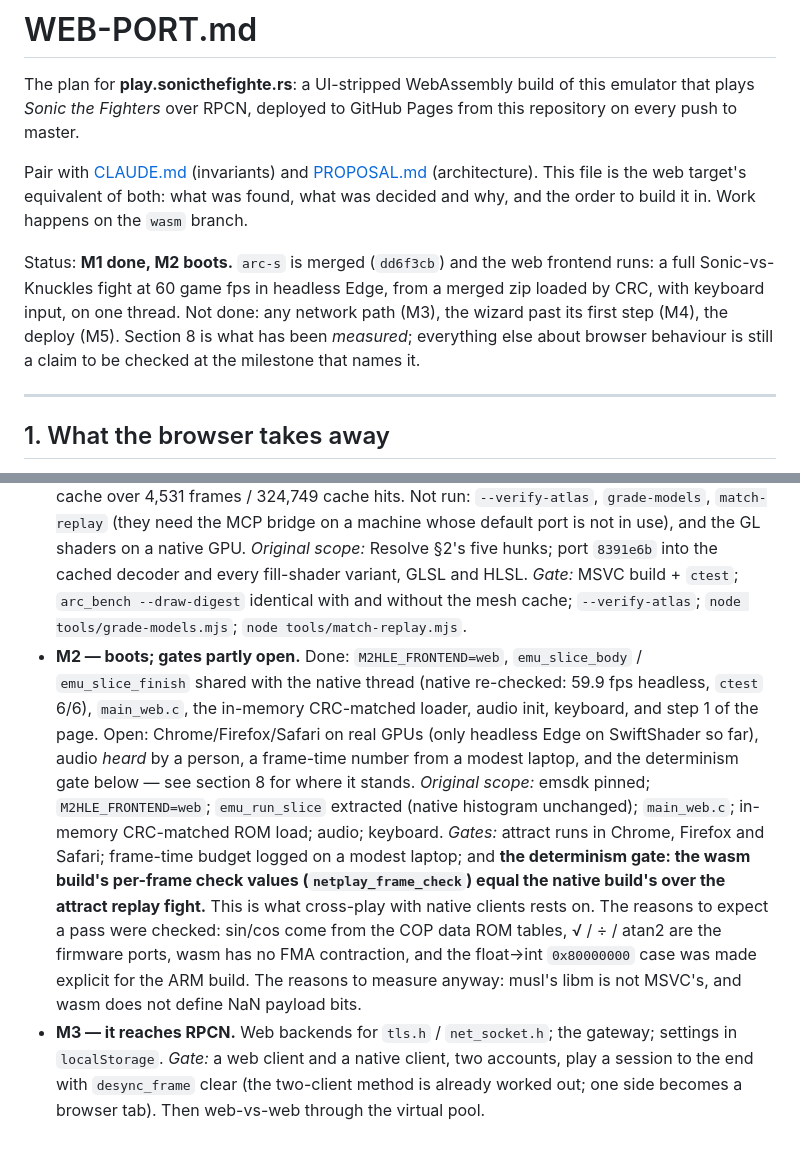
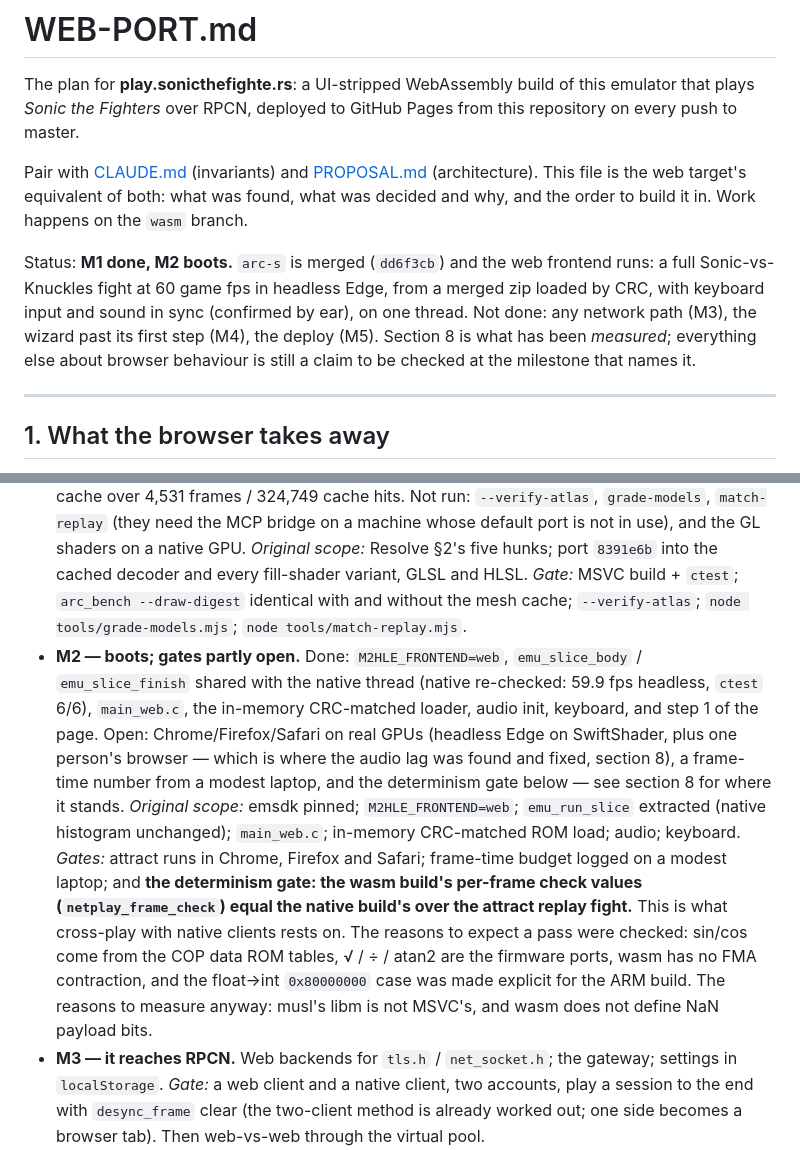
Before and after one commit to biggestsonicfan/m2-hle2, a Markdown page: WEB-PORT.md, 2 parts joined by grey strips. Drawn GitHub-style.

Commit message:
docs(web): the plan's status, now that sound has been heard and is in sync
Co-Authored-By: Claude Fable 5.1 <noreply@anthropic.com>

```diff
--- a/WEB-PORT.md
+++ b/WEB-PORT.md
@@ -4,7 +4,7 @@ The plan for **play.sonicthefighte.rs**: a UI-stripped WebAssembly build of this
 
 Pair with [CLAUDE.md](CLAUDE.md) (invariants) and [PROPOSAL.md](PROPOSAL.md) (architecture). This file is the web target's equivalent of both: what was found, what was decided and why, and the order to build it in. Work happens on the `wasm` branch.
 
-Status: **M1 done, M2 boots.** `arc-s` is merged (`dd6f3cb`) and the web frontend runs: a full Sonic-vs-Knuckles fight at 60 game fps in headless Edge, from a merged zip loaded by CRC, with keyboard input, on one thread. Not done: any network path (M3), the wizard past its first step (M4), the deploy (M5). Section 8 is what has been *measured*; everything else about browser behaviour is still a claim to be checked at the milestone that names it.
+Status: **M1 done, M2 boots.** `arc-s` is merged (`dd6f3cb`) and the web frontend runs: a full Sonic-vs-Knuckles fight at 60 game fps in headless Edge, from a merged zip loaded by CRC, with keyboard input and sound in sync (confirmed by ear), on one thread. Not done: any network path (M3), the wizard past its first step (M4), the deploy (M5). Section 8 is what has been *measured*; everything else about browser behaviour is still a claim to be checked at the milestone that names it.
 
 ---
 
@@ -189,7 +189,7 @@ Each ends on something measured. Native builds for verification go in a **fresh
 
 - **M0 — done.** Branch, analysis, this document.
 - **M1 — done (`dd6f3cb`).** Gate as run: MSVC build of every target, `ctest` 6/6, D3D11 launched (HLSL compiles, runs), and `arc_bench --draw-digest` identical with and without the mesh cache over 4,531 frames / 324,749 cache hits. Not run: `--verify-atlas`, `grade-models`, `match-replay` (they need the MCP bridge on a machine whose default port is not in use), and the GL shaders on a native GPU. *Original scope:* Resolve §2's five hunks; port `8391e6b` into the cached decoder and every fill-shader variant, GLSL and HLSL. *Gate:* MSVC build + `ctest`; `arc_bench --draw-digest` identical with and without the mesh cache; `--verify-atlas`; `node tools/grade-models.mjs`; `node tools/match-replay.mjs`.
-- **M2 — boots; gates partly open.** Done: `M2HLE_FRONTEND=web`, `emu_slice_body` / `emu_slice_finish` shared with the native thread (native re-checked: 59.9 fps headless, `ctest` 6/6), `main_web.c`, the in-memory CRC-matched loader, audio init, keyboard, and step 1 of the page. Open: Chrome/Firefox/Safari on real GPUs (only headless Edge on SwiftShader so far), audio *heard* by a person, a frame-time number from a modest laptop, and the determinism gate below — see section 8 for where it stands. *Original scope:* emsdk pinned; `M2HLE_FRONTEND=web`; `emu_run_slice` extracted (native histogram unchanged); `main_web.c`; in-memory CRC-matched ROM load; audio; keyboard. *Gates:* attract runs in Chrome, Firefox and Safari; frame-time budget logged on a modest laptop; and **the determinism gate: the wasm build's per-frame check values (`netplay_frame_check`) equal the native build's over the attract replay fight.** This is what cross-play with native clients rests on. The reasons to expect a pass were checked: sin/cos come from the COP data ROM tables, √ / ÷ / atan2 are the firmware ports, wasm has no FMA contraction, and the float→int `0x80000000` case was made explicit for the ARM build. The reasons to measure anyway: musl's libm is not MSVC's, and wasm does not define NaN payload bits.
+- **M2 — boots; gates partly open.** Done: `M2HLE_FRONTEND=web`, `emu_slice_body` / `emu_slice_finish` shared with the native thread (native re-checked: 59.9 fps headless, `ctest` 6/6), `main_web.c`, the in-memory CRC-matched loader, audio init, keyboard, and step 1 of the page. Open: Chrome/Firefox/Safari on real GPUs (headless Edge on SwiftShader, plus one person's browser — which is where the audio lag was found and fixed, section 8), a frame-time number from a modest laptop, and the determinism gate below — see section 8 for where it stands. *Original scope:* emsdk pinned; `M2HLE_FRONTEND=web`; `emu_run_slice` extracted (native histogram unchanged); `main_web.c`; in-memory CRC-matched ROM load; audio; keyboard. *Gates:* attract runs in Chrome, Firefox and Safari; frame-time budget logged on a modest laptop; and **the determinism gate: the wasm build's per-frame check values (`netplay_frame_check`) equal the native build's over the attract replay fight.** This is what cross-play with native clients rests on. The reasons to expect a pass were checked: sin/cos come from the COP data ROM tables, √ / ÷ / atan2 are the firmware ports, wasm has no FMA contraction, and the float→int `0x80000000` case was made explicit for the ARM build. The reasons to measure anyway: musl's libm is not MSVC's, and wasm does not define NaN payload bits.
 - **M3 — it reaches RPCN.** Web backends for `tls.h` / `net_socket.h`; the gateway; settings in `localStorage`. *Gate:* a web client and a native client, two accounts, play a session to the end with `desync_frame` clear (the two-client method is already worked out; one side becomes a browser tab). Then web-vs-web through the virtual pool.
 - **M4 — wizard and lobby.** §5, against the exported API. *Gate:* someone who has never seen RPCN gets from a blank tab to a match without being told anything.
 - **M5 — deploy.** §6.
```
